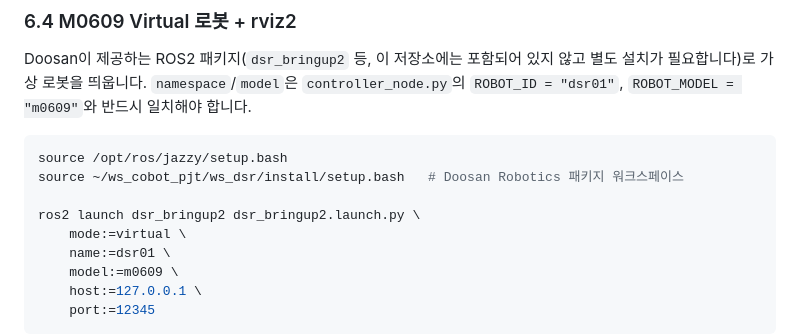
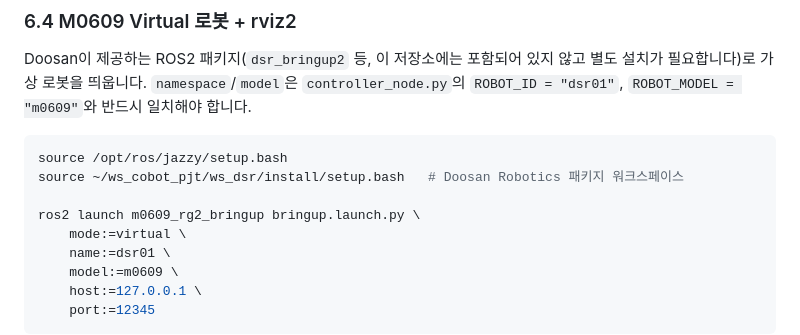
Before and after one commit to mi1nn/assembly-cobot, a Markdown page: README.md, the part around the change. Drawn GitHub-style.

Commit message:
README.md 두산 로봇 비주얼 코드 수정

```diff
--- a/README.md
+++ b/README.md
@@ -145,7 +145,7 @@ Doosan이 제공하는 ROS2 패키지(`dsr_bringup2` 등, 이 저장소에는
 source /opt/ros/jazzy/setup.bash
 source ~/ws_cobot_pjt/ws_dsr/install/setup.bash   # Doosan Robotics 패키지 워크스페이스
 
-ros2 launch dsr_bringup2 dsr_bringup2.launch.py \
+ros2 launch m0609_rg2_bringup bringup.launch.py \
     mode:=virtual \
     name:=dsr01 \
     model:=m0609 \
```
